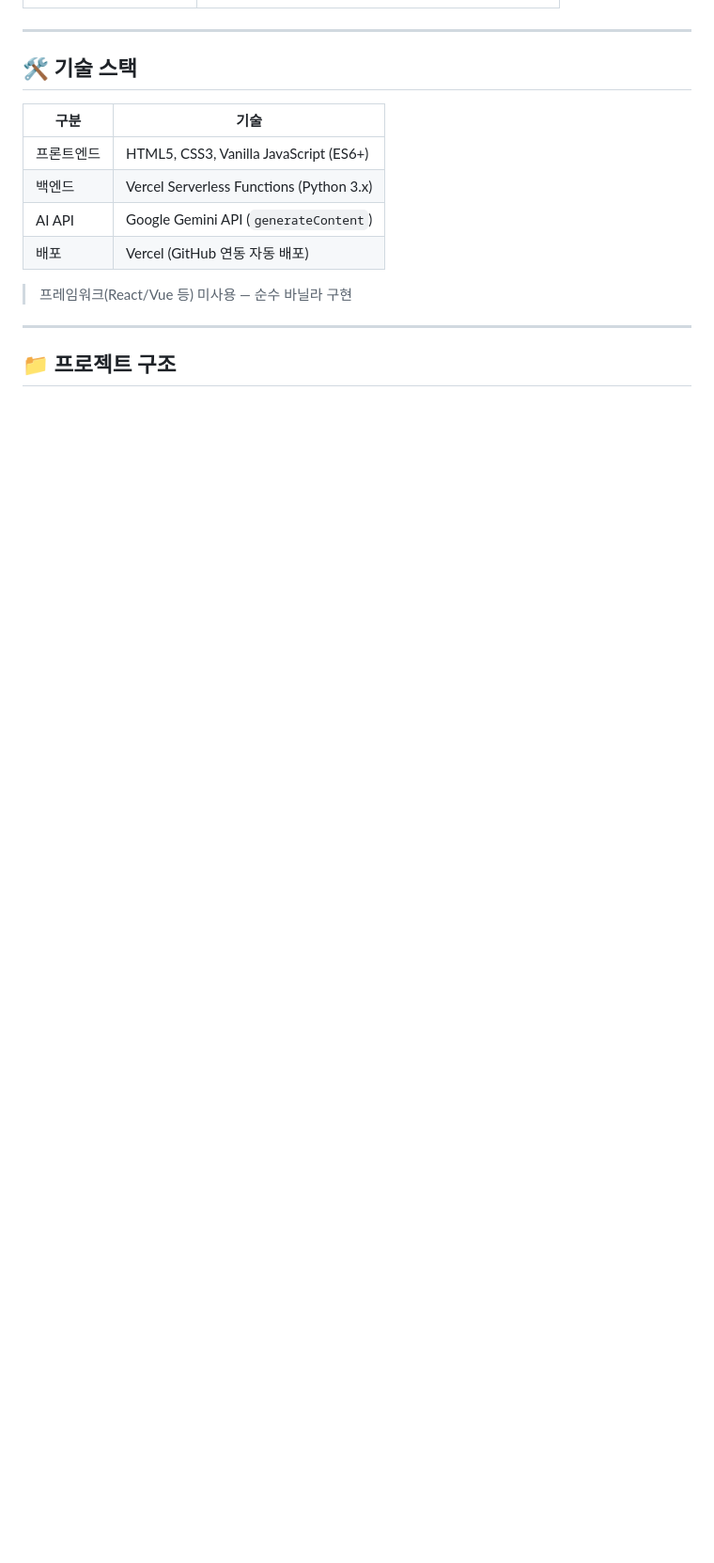
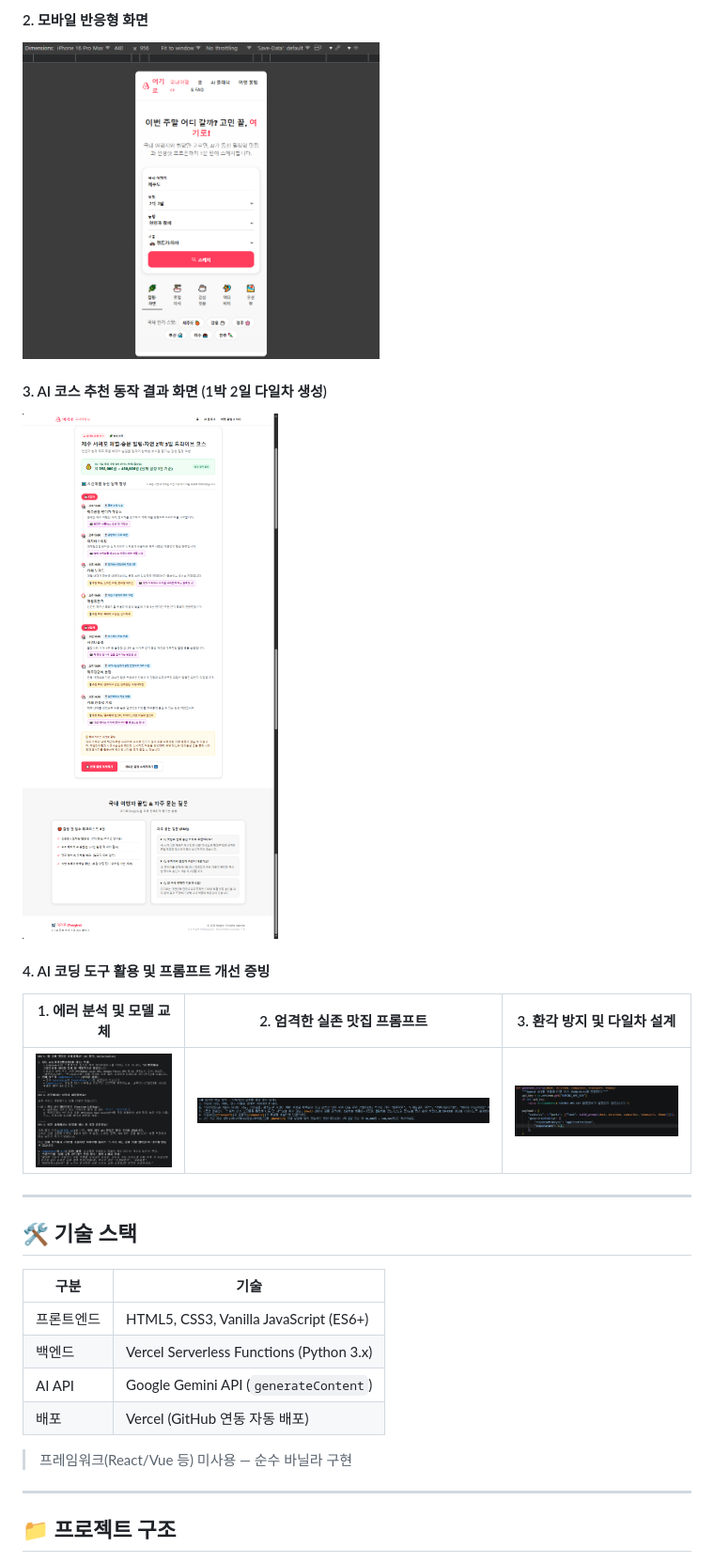
Before and after one commit to woogie0403/A1-3, a Markdown page: README.md, the part around the change printed below. Shown: that part at 94% size. Drawn GitHub-style; pictures changed too: screenshots/02_mobile.png (added), screenshots/03_ai_result.png (added), screenshots/04_ai_prompt1.png (added); blank space fills up the shorter version.

Commit message:
feat: implement dark mode bonus task and add proof screenshots to README

```diff
--- a/README.md
+++ b/README.md
@@ -63,3 +76,14 @@
+#### 2. 모바일 반응형 화면
+<img src="screenshots/02_mobile.png" width="380" alt="모바일 반응형 화면" />
+
+#### 3. AI 코스 추천 동작 결과 화면 (1박 2일 다일차 생성)
+![AI 결과 화면](screenshots/03_ai_result.png)
+
+#### 4. AI 코딩 도구 활용 및 프롬프트 개선 증빙
+| 1. 에러 분석 및 모델 교체 | 2. 엄격한 실존 맛집 프롬프트 | 3. 환각 방지 및 다일차 설계 |
+| :---: | :---: | :---: |
+| ![증빙1](screenshots/04_ai_prompt1.png) | ![증빙2](screenshots/04_ai_prompt2.png) | ![증빙3](screenshots/04_ai_prompt3.png) |
+
 
 ---
 
```
Also changed, not shown: other parts of README.md (+26 -13 lines), screenshots/01_desktop.png (added), 3 other files.
